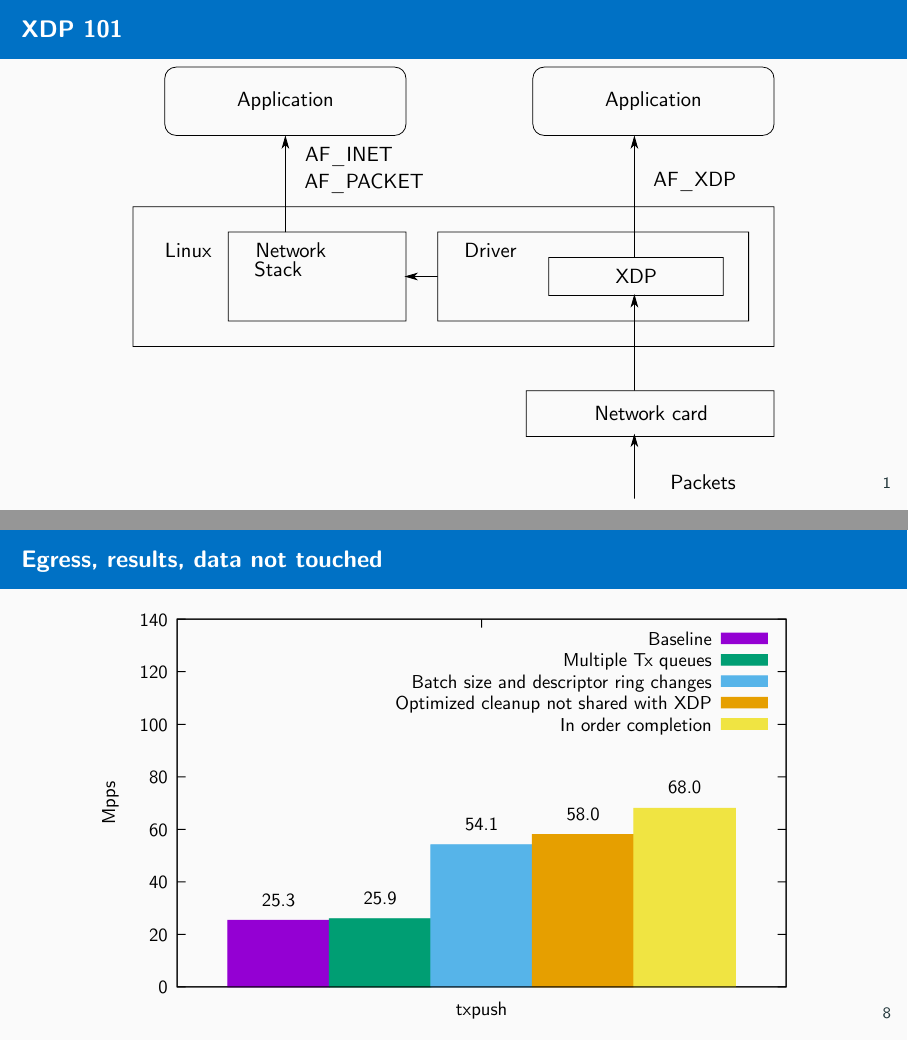
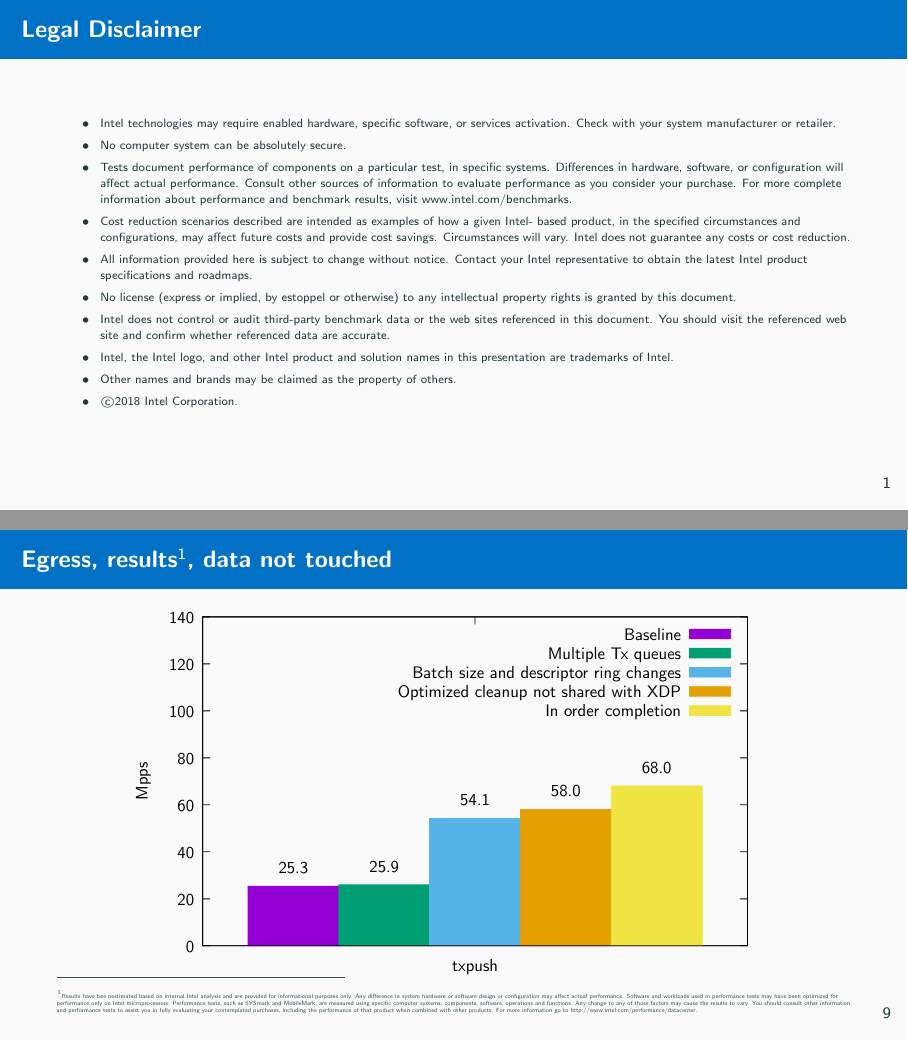
Before and after one commit to bjoto/lpc18, LaTeX slides (presentation/pres.tex): pages 2 and 9 of 17 before the commit and pages 2 and 10 of 18 after it, joined at a grey line. The pictures show the PDF file presentation/pres.pdf that the author committed with the source.

Commit message:
lpc18-pres: add Intel legalize
Signed-off-by: Björn Töpel <bjorn.topel@intel.com>

```diff
--- a/presentation/pres.tex
+++ b/presentation/pres.tex
@@ -28 +28,3 @@
+\date{magnus.karlsson@intel.com, bjorn.topel@intel.com}
+\institute{Linux Plumbers Conference, Vancouver, 2018}
 \titlegraphic{\hfill\includegraphics[width=2cm]{intel-logo.pdf}}
@@ -29,3 +33,10 @@
 
 \begin{document}
   \maketitle
+
+  \begin{frame}{Legal Disclaimer}
+  \tiny
+  \begin{itemize}
+  \item Intel technologies may require enabled hardware, specific software, or services activation. Check with your system manufacturer or retailer.
+  \item No computer system can be absolutely secure.
+  \item Tests document performance of components on a particular test, in specific systems. Differences in hardware, software, or configuration will affect actual performance. Consult other sources of information to evaluate performance as you consider your purchase. For more complete information about performance and benchmark results, visit www.intel.com/benchmarks.
@@ -32,3 +47,8 @@
+  \item Intel, the Intel logo, and other Intel product and solution names in this presentation are trademarks of Intel.
+  \item Other names and brands may be claimed as the property of others.
+  \item \copyright 2018 Intel Corporation.
+  \end{itemize}
+  \end{frame}
 
   \begin{frame}{XDP 101}
     \centering\resizebox{!}{.95\textheight}{\includegraphics{xdp-new.pdf}}
@@ -86,8 +105,23 @@
             struct xdp\_rxq\_info} vs explicit, stack-based context
       \end{itemize}
   \end{frame}
-  \begin{frame}{Ingress, results, data not touched}
-    \centering\resizebox{!}{.95\textheight}{\includegraphics{results_rx.pdf}}
+  \begin{frame}{Ingress, results\footnotemark[1], data not touched}
+    \centering\resizebox{!}{.85\textheight}{\includegraphics{results_rx.pdf}}
+      \footnotetext[1]{
+      Results have bee nestimated based on internal Intel analysis and
+      are provided for informational purposes only. Any difference in
+      system hardware or software design or configuration may affect
+      actual performance. Software and workloads used in performance
+      tests may have been optimized for performance only on Intel
+      microprocessors. Performance tests, such as SYSmark and
+      MobileMark, are measured using specific computer systems,
+      components, software, operations and functions. Any change to
+      any of those factors may cause the results to vary. You should
+      consult other information and performance tests to assist you in
+      fully evaluating your contemplated purchases, including the
+      performance of that product when combined with other
+      products. For more information go
+      to http://www.intel.com/performance/datacenter.}
   \end{frame}
 
   \begin{frame}{Egress}
@@ -105,14 +139,44 @@
     \end{columns}
   \end{frame}
 
-  \begin{frame}{Egress, results, data not touched}
-    \centering\resizebox{!}{.95\textheight}{\includegraphics{results_tx.pdf}}
+  \begin{frame}{Egress, results\footnotemark[1], data not touched}
+    \centering\resizebox{!}{.85\textheight}{\includegraphics{results_tx.pdf}}
+      \footnotetext[1]{
+      Results have bee nestimated based on internal Intel analysis and
+      are provided for informational purposes only. Any difference in
+      system hardware or software design or configuration may affect
+      actual performance. Software and workloads used in performance
+      tests may have been optimized for performance only on Intel
+      microprocessors. Performance tests, such as SYSmark and
+      MobileMark, are measured using specific computer systems,
+      components, software, operations and functions. Any change to
+      any of those factors may cause the results to vary. You should
+      consult other information and performance tests to assist you in
+      fully evaluating your contemplated purchases, including the
+      performance of that product when combined with other
+      products. For more information go
+      to http://www.intel.com/performance/datacenter.}
   \end{frame}
   \begin{frame}{Busy poll() vs run-to-completion}
     \centering\resizebox{!}{0.9\textheight}{\includegraphics{two_vs_one_core-new.pdf}}
   \end{frame}
-  \begin{frame}{Busy poll() vs run-to-completion, results}
-    \centering\resizebox{!}{.95\textheight}{\includegraphics{results_poll.pdf}}
+  \begin{frame}{Busy poll() vs run-to-completion, results\footnotemark[1]}
+    \centering\resizebox{!}{.85\textheight}{\includegraphics{results_poll.pdf}}
+      \footnotetext[1]{
+      Results have bee nestimated based on internal Intel analysis and
+      are provided for informational purposes only. Any difference in
+      system hardware or software design or configuration may affect
+      actual performance. Software and workloads used in performance
+      tests may have been optimized for performance only on Intel
+      microprocessors. Performance tests, such as SYSmark and
+      MobileMark, are measured using specific computer systems,
+      components, software, operations and functions. Any change to
+      any of those factors may cause the results to vary. You should
+      consult other information and performance tests to assist you in
+      fully evaluating your contemplated purchases, including the
+      performance of that product when combined with other
+      products. For more information go
+      to http://www.intel.com/performance/datacenter.}
   \end{frame}
 
   \begin{frame}{Comparison with DPDK}
@@ -122,8 +186,23 @@
         \url{http://vger.kernel.org/netconf2018_files/StephenHemminger_netconf2018.pdf}
     \end{itemize}
   \end{frame}
-  \begin{frame}{Comparison with DPDK, results}
-    \centering\resizebox{!}{.95\textheight}{\includegraphics{results_dpdk.pdf}}
+  \begin{frame}{Comparison with DPDK, results\footnotemark[1]}
+    \centering\resizebox{!}{.85\textheight}{\includegraphics{results_dpdk.pdf}}
+      \footnotetext[1]{
+      Results have bee nestimated based on internal Intel analysis and
+      are provided for informational purposes only. Any difference in
+      system hardware or software design or configuration may affect
+      actual performance. Software and workloads used in performance
+      tests may have been optimized for performance only on Intel
+      microprocessors. Performance tests, such as SYSmark and
+      MobileMark, are measured using specific computer systems,
+      components, software, operations and functions. Any change to
+      any of those factors may cause the results to vary. You should
+      consult other information and performance tests to assist you in
+      fully evaluating your contemplated purchases, including the
+      performance of that product when combined with other
+      products. For more information go
+      to http://www.intel.com/performance/datacenter.}
   \end{frame}
 
   \begin{frame}{Next steps}
```
Also changed, not shown: presentation/pres.pdf, presentation/pres.tex (13 more changed lines).
